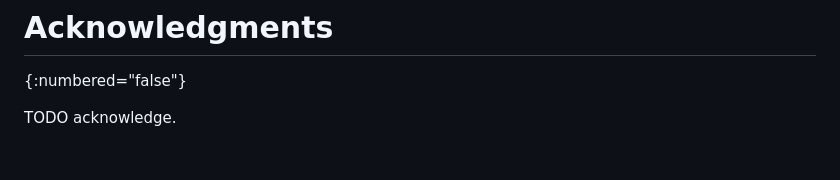
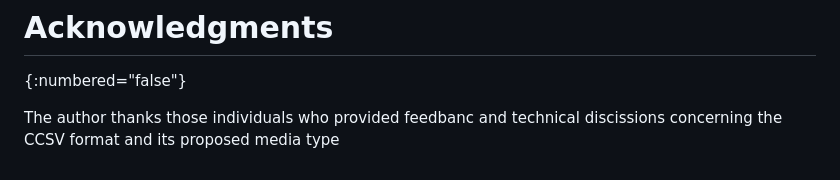
Before and after one commit to oldgrognard/ccsv-draft, a Markdown page: draft-rankin-ccsv.md, the part around the change. Rendered like a GitHub page.

Commit message:
Add acknowledgments

```diff
--- a/draft-rankin-ccsv.md
+++ b/draft-rankin-ccsv.md
@@ -384,4 +384,6 @@ record separator.
 # Acknowledgments
 {:numbered="false"}
 
-TODO acknowledge.
+The author thanks those individuals who provided feedbanc and
+technical discissions concerning the CCSV format and its proposed
+media type
```
